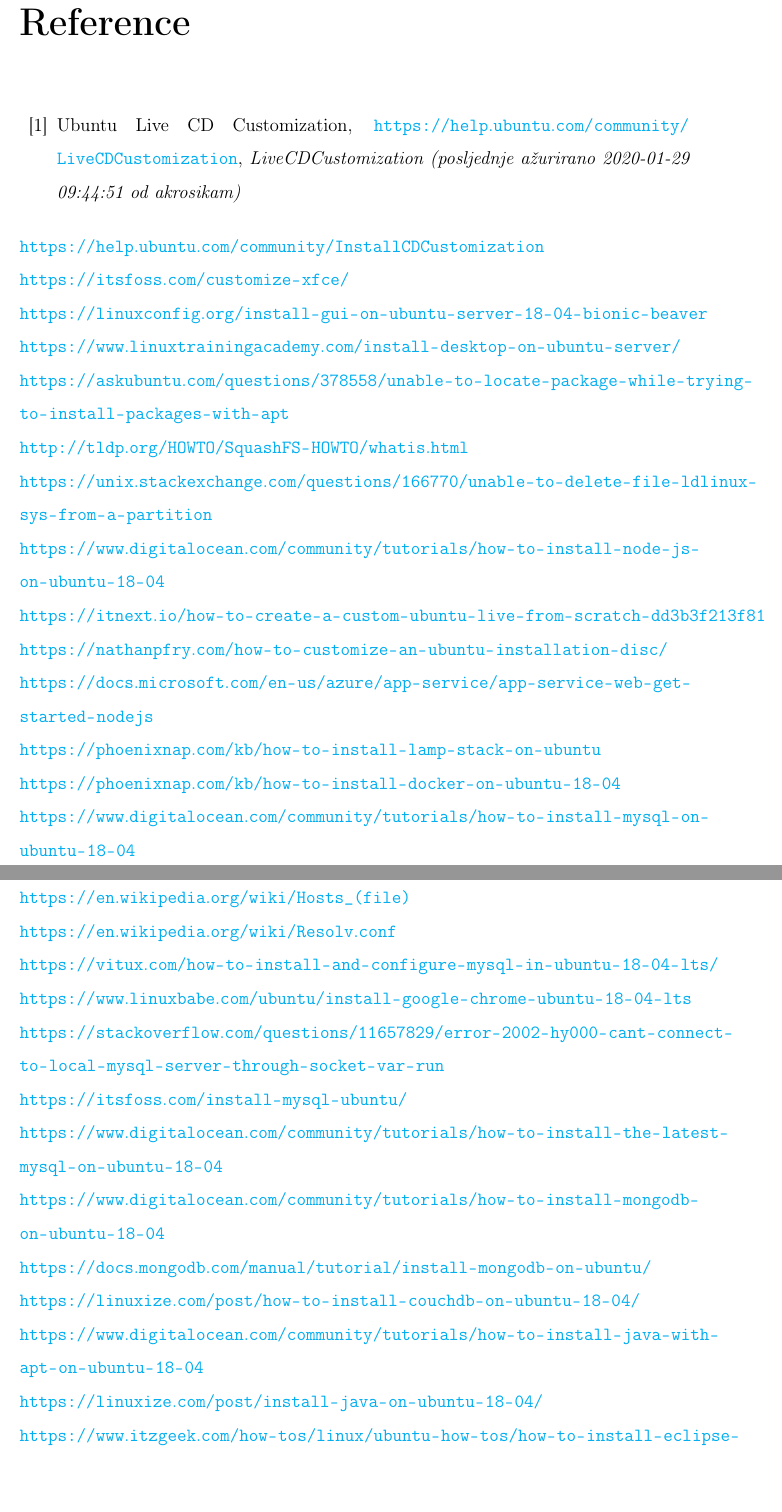
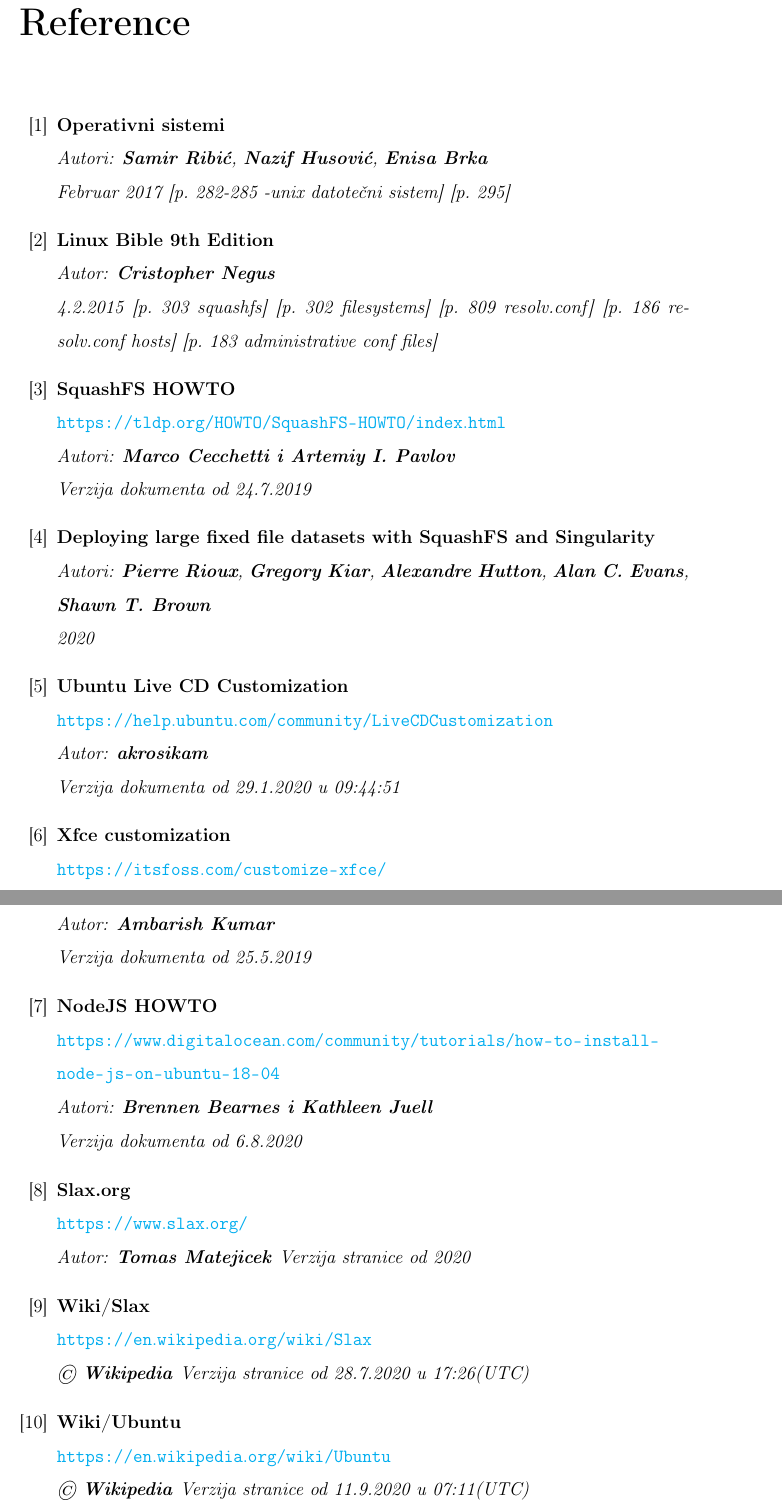
Before and after one commit to dbrackovic2/squashfs, a LaTeX thesis (PisaniDokument/zavrsni.tex): two parts of pages 77 and 78 of 79 before the commit and two parts of pages 77 and 78 of 81 after it, joined at a grey line, cut so that both start at the same text, the shorter picture padded with empty space. Compiled offline with pdfLaTeX.

Commit message:
update references

```diff
--- a/PisaniDokument/zavrsni.tex
+++ b/PisaniDokument/zavrsni.tex
@@ -20,14 +20,14 @@
 
 \lstdefinestyle{BashInputStyle}{
   language=bash,
-  basicstyle=\small\sffamily,
+  basicstyle=\small\sffamily\color{yellow},
   numbers=left,
   numberstyle=\tiny,
   numbersep=3pt,
   frame=tb,
   columns=fullflexible,
   breaklines=true,
-  backgroundcolor=\color{white},
+  backgroundcolor=\color{blue},
   linewidth=1\linewidth,
   xleftmargin=0.001\linewidth
 }
@@ -1963,8 +1963,61 @@
 Tako bi se Linux distribucija mogla modularizirati putem .squashfs datotečnog sistema. Pa možemo zamisliti mogućnost da korisnik prilikom instalacije odabere vrstu korisničkog naloga, npr. student, profesor, ili osoblje, te nakon odabira bi se poseban modul učitao za svaku od ovih različitih uloga. Svakako da bi se dali kreirati različiti moduli za odsjeke i godine studija različitih studentskih grupa. Te bi se ovi moduli mogli učitavati u operativni sistem po potrebi ili po nekom željenom algoritmu.
 
 \renewcommand*\bibname{Reference}
-\begin{thebibliography}{20}
+\begin{thebibliography}{38}
+
+\bibitem{operativni-sistemi}
+\textbf{Operativni sistemi}\\
+\textit{Autori: \textbf{Samir Ribić}, \textbf{Nazif Husović}, \textbf{Enisa Brka}}\\
+\textit{Februar 2017 [p.~282-285 -unix datotečni sistem] [p.~295]}
+
+\bibitem{linux-bible}
+\textbf{Linux Bible 9th Edition}\\
+\textit{Autor: \textbf{Cristopher Negus}}\\
+\textit{4.2.2015 [p.~303 squashfs] [p.~302 filesystems] [p.~809 resolv.conf] [p.~186 resolv.conf hosts] [p.~183 administrative conf files]}
+
+\bibitem{squashfs-howto}
+\textbf{SquashFS HOWTO}\\
+\url{https://tldp.org/HOWTO/SquashFS-HOWTO/index.html}\\
+\textit{Autori: \textbf{Marco Cecchetti i Artemiy I. Pavlov}}\\
+\textit{Verzija dokumenta od 24.7.2019}
+
+\bibitem{squashfs-deployment}
+\textbf{Deploying large fixed file datasets with SquashFS and Singularity}\\
+\textit{Autori: \textbf{Pierre Rioux}, \textbf{Gregory Kiar}, \textbf{Alexandre Hutton}, \textbf{Alan C. Evans}, \textbf{Shawn T. Brown}}\\
+\textit{2020}
+
 \bibitem{ubuntuLiveCD}
-Ubuntu Live CD Customization,
-\url{https://help.ubuntu.com/community/LiveCDCustomization},
-\textit{LiveCDCustomization (posljednje ažurirano 2020-01-29 09:44:51 od akrosikam)}
+\textbf{Ubuntu Live CD Customization}\\
+\url{https://help.ubuntu.com/community/LiveCDCustomization}\\
+\textit{Autor: \textbf{akrosikam}}\\
+\textit{Verzija dokumenta od 29.1.2020 u 09:44:51}
+
+\bibitem{customize-xfce}
+\textbf{Xfce customization}\\
+\url{https://itsfoss.com/customize-xfce/}\\
+\textit{Autor: \textbf{Ambarish Kumar}}\\
+\textit{Verzija dokumenta od 25.5.2019}
+
+\bibitem{nodejs-howto}
+\textbf{NodeJS HOWTO}\\
+\url{https://www.digitalocean.com/community/tutorials/how-to-install-node-js-on-ubuntu-18-04}\\
+\textit{Autori: \textbf{Brennen Bearnes i Kathleen Juell}}\\
+\textit{Verzija dokumenta od 6.8.2020}
+
+\bibitem{slax-org}
+\textbf{Slax.org}\\
+\url{https://www.slax.org/}\\
+\textit{Autor: \textbf{Tomas Matejicek}}
+\textit{Verzija stranice od 2020}
+
+\bibitem{slax-wiki}
+\textbf{Wiki/Slax}\\
+\url{https://en.wikipedia.org/wiki/Slax}\\
+\textit{© \textbf{Wikipedia}}
+\textit{Verzija stranice od 28.7.2020 u 17:26(UTC)}
+
+\bibitem{ubuntu-wiki}
+\textbf{Wiki/Ubuntu}\\
+\url{https://en.wikipedia.org/wiki/Ubuntu}\\
+\textit{© \textbf{Wikipedia}}
+\textit{Verzija stranice od 11.9.2020 u 07:11(UTC)}
@@ -1970,0 +2049 @@
+\bibitem{tldp-guide}
@@ -1971,30 +2129,2 @@
 
 \end{thebibliography}
-\url{https://help.ubuntu.com/community/InstallCDCustomization}\\
-\url{https://itsfoss.com/customize-xfce/}\\
-\url{https://linuxconfig.org/install-gui-on-ubuntu-server-18-04-bionic-beaver}\\
-\url{https://www.linuxtrainingacademy.com/install-desktop-on-ubuntu-server/}\\
-\url{https://askubuntu.com/questions/378558/unable-to-locate-package-while-trying-to-install-packages-with-apt}\\
-\url{http://tldp.org/HOWTO/SquashFS-HOWTO/whatis.html}\\
-\url{https://unix.stackexchange.com/questions/166770/unable-to-delete-file-ldlinux-sys-from-a-partition}\\
-\url{https://www.digitalocean.com/community/tutorials/how-to-install-node-js-on-ubuntu-18-04}\\
-\url{https://itnext.io/how-to-create-a-custom-ubuntu-live-from-scratch-dd3b3f213f81}\\
-\url{https://nathanpfry.com/how-to-customize-an-ubuntu-installation-disc/}\\
-\url{https://docs.microsoft.com/en-us/azure/app-service/app-service-web-get-started-nodejs}\\
-\url{https://phoenixnap.com/kb/how-to-install-lamp-stack-on-ubuntu}\\
-\url{https://phoenixnap.com/kb/how-to-install-docker-on-ubuntu-18-04}\\
-\url{https://www.digitalocean.com/community/tutorials/how-to-install-mysql-on-ubuntu-18-04}\\
-\url{https://linuxize.com/post/how-to-install-mysql-on-ubuntu-18-04/}\\
-\url{https://en.wikipedia.org/wiki/Hosts_(file)}\\
-\url{https://en.wikipedia.org/wiki/Resolv.conf}\\
-\url{https://vitux.com/how-to-install-and-configure-mysql-in-ubuntu-18-04-lts/}\\
-\url{https://www.linuxbabe.com/ubuntu/install-google-chrome-ubuntu-18-04-lts}\\
-\url{https://stackoverflow.com/questions/11657829/error-2002-hy000-cant-connect-to-local-mysql-server-through-socket-var-run}\\
-\url{https://itsfoss.com/install-mysql-ubuntu/}\\
-\url{https://www.digitalocean.com/community/tutorials/how-to-install-the-latest-mysql-on-ubuntu-18-04}\\
-\url{https://www.digitalocean.com/community/tutorials/how-to-install-mongodb-on-ubuntu-18-04}\\
-\url{https://docs.mongodb.com/manual/tutorial/install-mongodb-on-ubuntu/}\\
-\url{https://linuxize.com/post/how-to-install-couchdb-on-ubuntu-18-04/}\\
-\url{https://www.digitalocean.com/community/tutorials/how-to-install-java-with-apt-on-ubuntu-18-04}\\
-\url{https://linuxize.com/post/install-java-on-ubuntu-18-04/}\\
-\url{https://www.itzgeek.com/how-tos/linux/ubuntu-how-tos/how-to-install-eclipse-ide-on-ubuntu-18-04-lts.html}\\
```
Also changed, not shown: PisaniDokument/zavrsni.pdf, PisaniDokument/zavrsni.tex (122 more changed lines), 3 other files.
